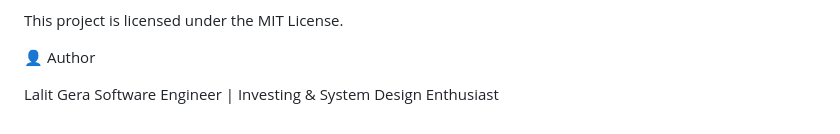
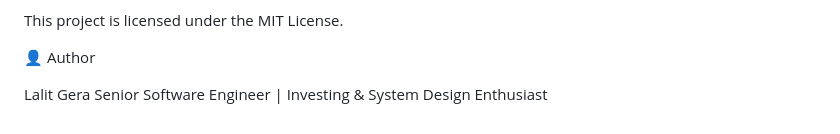
Before and after one commit to lalitg/EqutiyWatchListTracker, a Markdown page: README.md, the part around the change. GitHub-like rendering.

Commit message:
updated role

```diff
--- a/README.md
+++ b/README.md
@@ -178,4 +178,4 @@ This project is licensed under the MIT License.
 👤 Author
 
 Lalit Gera
-Software Engineer | Investing & System Design Enthusiast
+Senior Software Engineer | Investing & System Design Enthusiast
```
